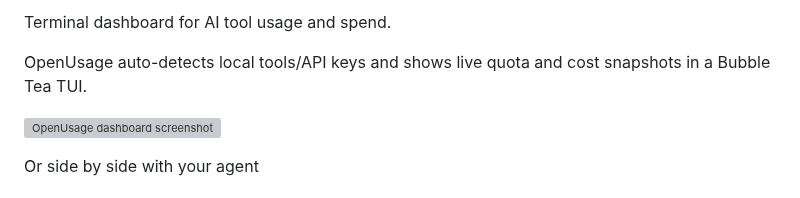
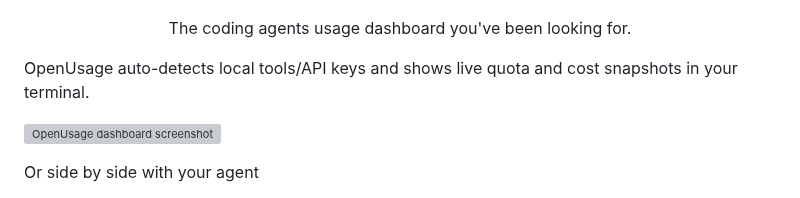
Before and after one commit to janekbaraniewski/openusage, a Markdown page: README.md, the part around one of its changes. GitHub-like rendering; grey boxes are pictures that could not be loaded.

```diff
--- a/README.md
+++ b/README.md
@@ -2,7 +4,9 @@
 
-Terminal dashboard for AI tool usage and spend.
 
-OpenUsage auto-detects local tools/API keys and shows live quota and cost snapshots in a Bubble Tea TUI.
+<p align="center">The coding agents usage dashboard you've been looking for.</p>
+
+
+OpenUsage auto-detects local tools/API keys and shows live quota and cost snapshots in your terminal.
 
 ![OpenUsage dashboard screenshot](./assets/dashboard.png)
 
```
Also changed, not shown: other parts of README.md (+3 -1 lines), assets/logo.gif (added).
